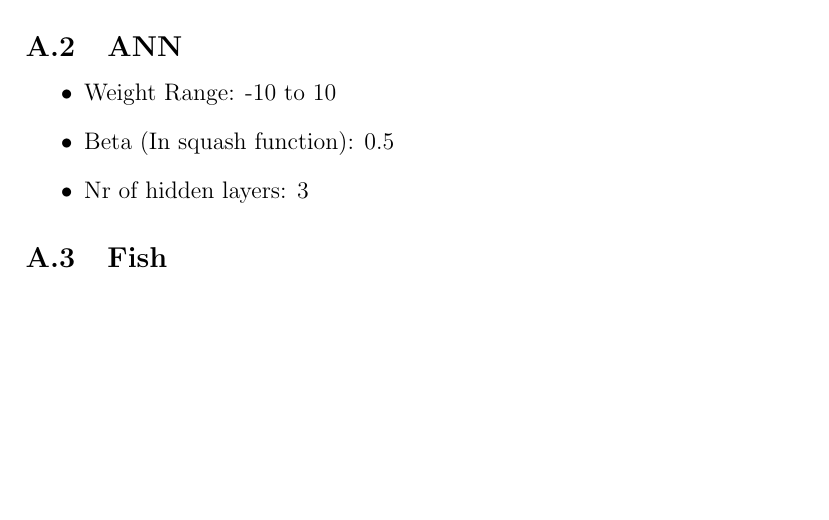
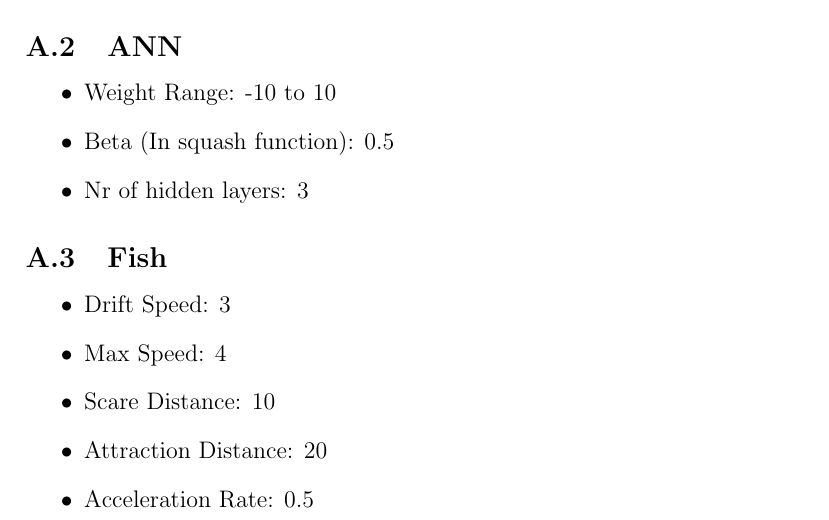
Before and after one commit to zteifel/shark, a LaTeX paper (report/report.tex, which reads report/appendix.tex): part of page 12 of 13, cut so that both start at the same text, the shorter picture padded with empty space. Compiled offline with pdfLaTeX.

Commit message:
Added fish parameters.

```diff
--- a/report/appendix.tex
+++ b/report/appendix.tex
@@ -19,6 +19,12 @@
 \end{itemize}
 
 \subsection{Fish}
+\begin{itemize}
+\item Drift Speed: 3
+\item Max Speed: 4
+\item Scare Distance: 10
+\item Attraction Distance: 20
+\item Acceleration Rate: 0.5
 
 \subsection{Shark}
 \begin{itemize}
```
